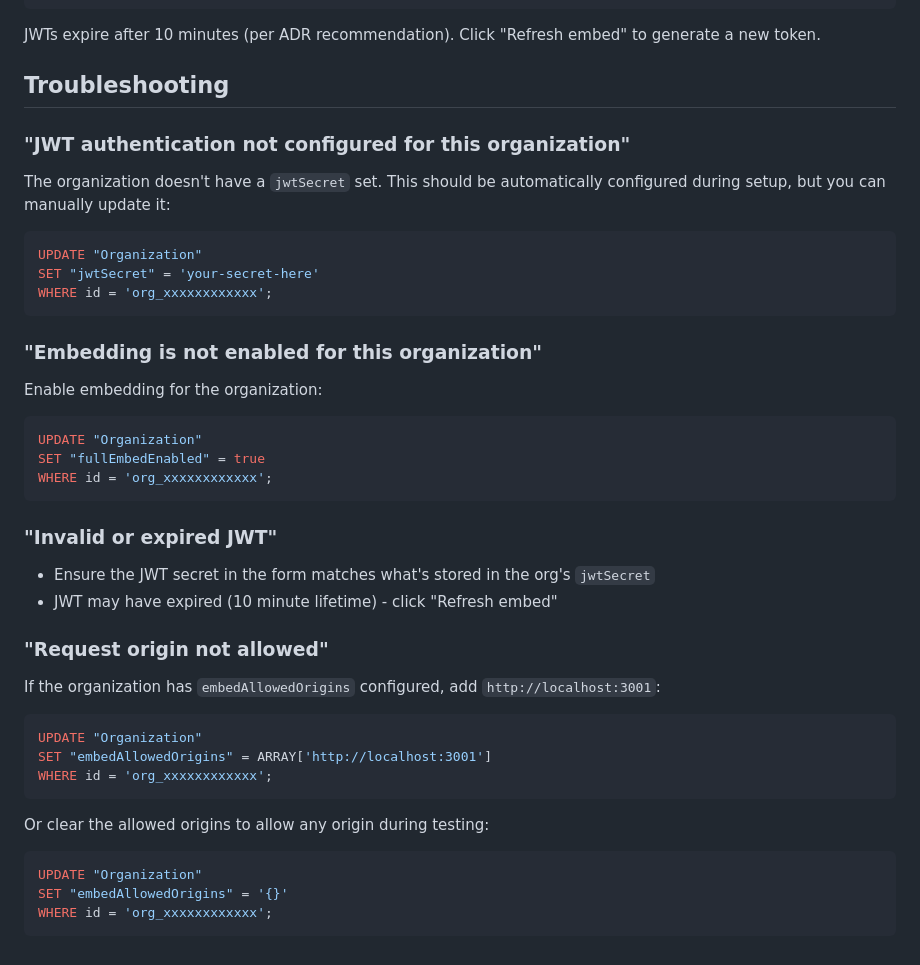
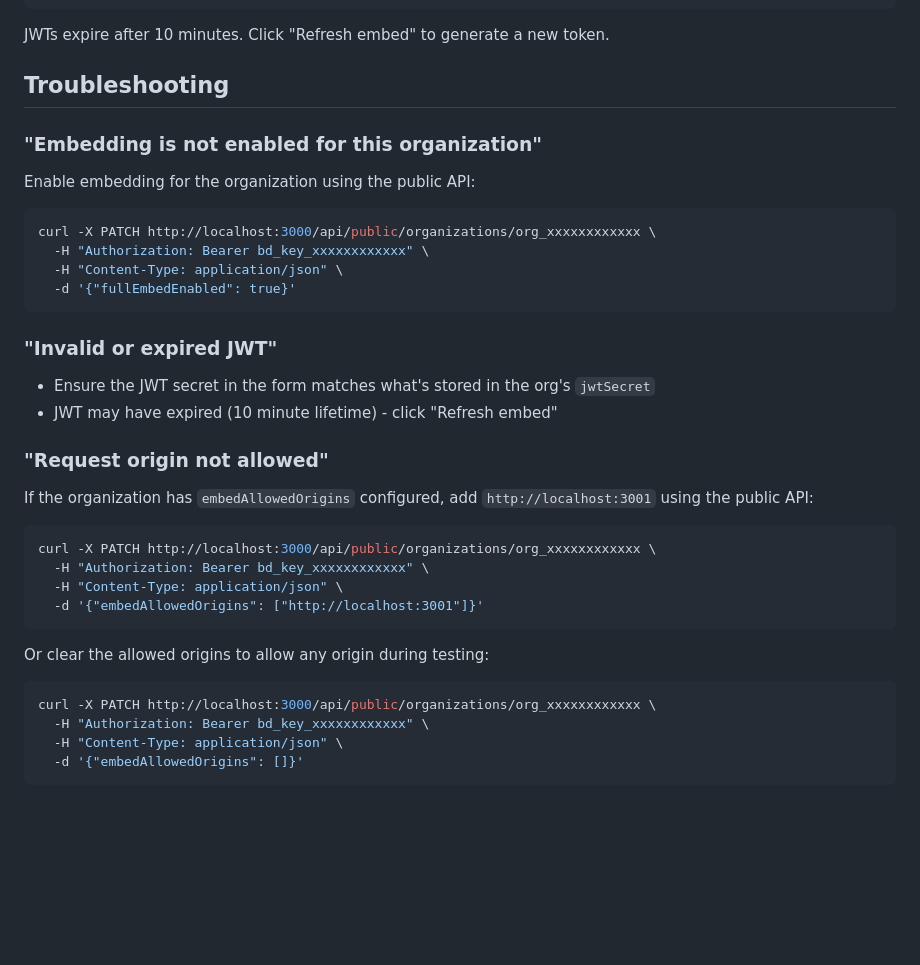
Before and after one commit to Basedash/full-embed-demo, a Markdown page: README.md, the part around the change. Rendered like a GitHub page; blank space fills up the shorter version.

````diff
--- a/README.md
+++ b/README.md
@@ -127,28 +127,19 @@ The generated JWT includes the following claims:
 }
 ```
 
-JWTs expire after 10 minutes (per ADR recommendation). Click "Refresh embed" to generate a new token.
+JWTs expire after 10 minutes. Click "Refresh embed" to generate a new token.
 
 ## Troubleshooting
 
-### "JWT authentication not configured for this organization"
-
-The organization doesn't have a `jwtSecret` set. This should be automatically configured during setup, but you can manually update it:
-
-```sql
-UPDATE "Organization"
-SET "jwtSecret" = 'your-secret-here'
-WHERE id = 'org_xxxxxxxxxxxx';
-```
-
 ### "Embedding is not enabled for this organization"
 
-Enable embedding for the organization:
+Enable embedding for the organization using the public API:
 
-```sql
-UPDATE "Organization"
-SET "fullEmbedEnabled" = true
-WHERE id = 'org_xxxxxxxxxxxx';
+```bash
+curl -X PATCH http://localhost:3000/api/public/organizations/org_xxxxxxxxxxxx \
+  -H "Authorization: Bearer bd_key_xxxxxxxxxxxx" \
+  -H "Content-Type: application/json" \
+  -d '{"fullEmbedEnabled": true}'
 ```
 
 ### "Invalid or expired JWT"
@@ -158,18 +149,20 @@ WHERE id = 'org_xxxxxxxxxxxx';
 
 ### "Request origin not allowed"
 
-If the organization has `embedAllowedOrigins` configured, add `http://localhost:3001`:
+If the organization has `embedAllowedOrigins` configured, add `http://localhost:3001` using the public API:
 
-```sql
-UPDATE "Organization"
-SET "embedAllowedOrigins" = ARRAY['http://localhost:3001']
-WHERE id = 'org_xxxxxxxxxxxx';
+```bash
+curl -X PATCH http://localhost:3000/api/public/organizations/org_xxxxxxxxxxxx \
+  -H "Authorization: Bearer bd_key_xxxxxxxxxxxx" \
+  -H "Content-Type: application/json" \
+  -d '{"embedAllowedOrigins": ["http://localhost:3001"]}'
 ```
 
 Or clear the allowed origins to allow any origin during testing:
 
-```sql
-UPDATE "Organization"
-SET "embedAllowedOrigins" = '{}'
-WHERE id = 'org_xxxxxxxxxxxx';
+```bash
+curl -X PATCH http://localhost:3000/api/public/organizations/org_xxxxxxxxxxxx \
+  -H "Authorization: Bearer bd_key_xxxxxxxxxxxx" \
+  -H "Content-Type: application/json" \
+  -d '{"embedAllowedOrigins": []}'
 ```
````
